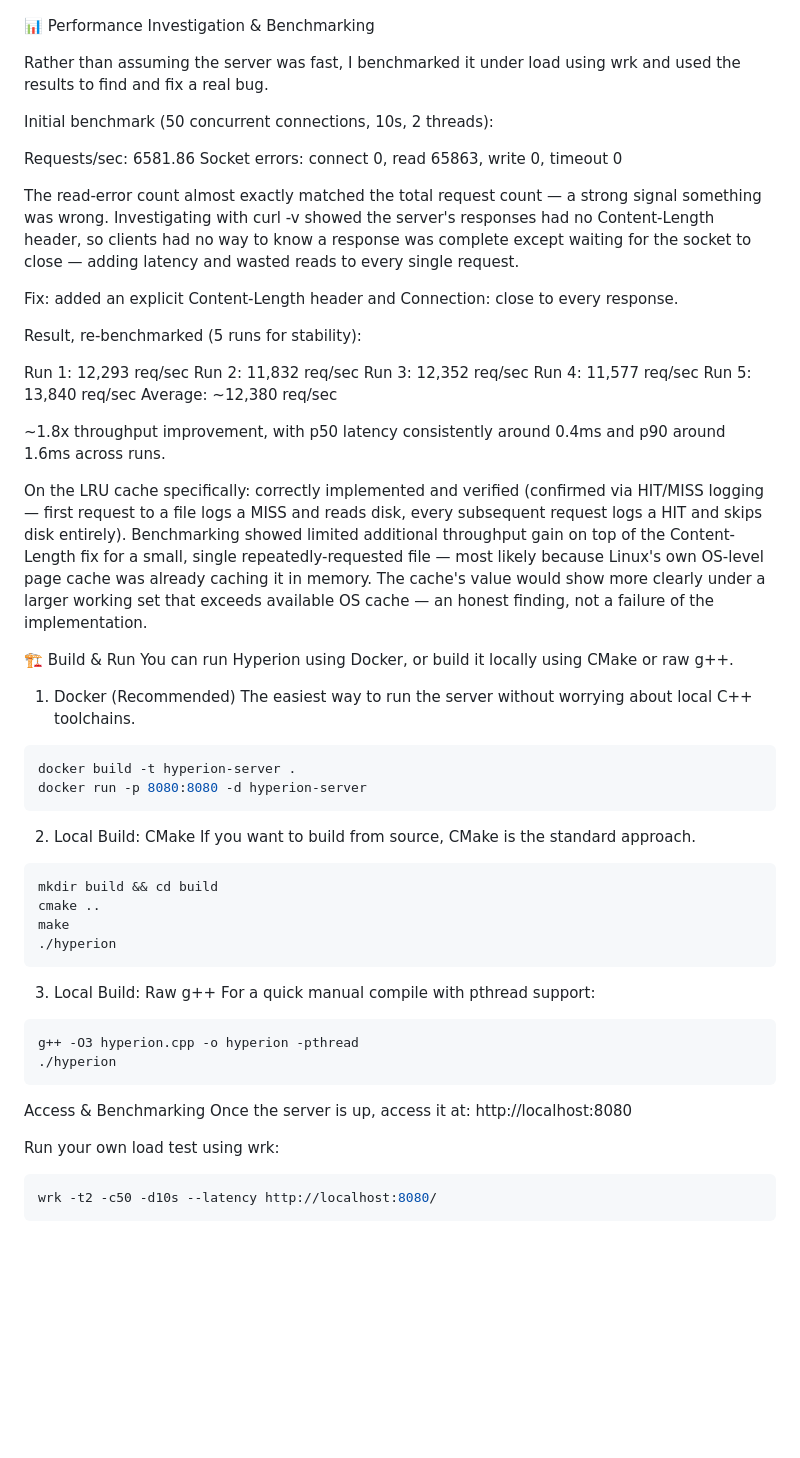
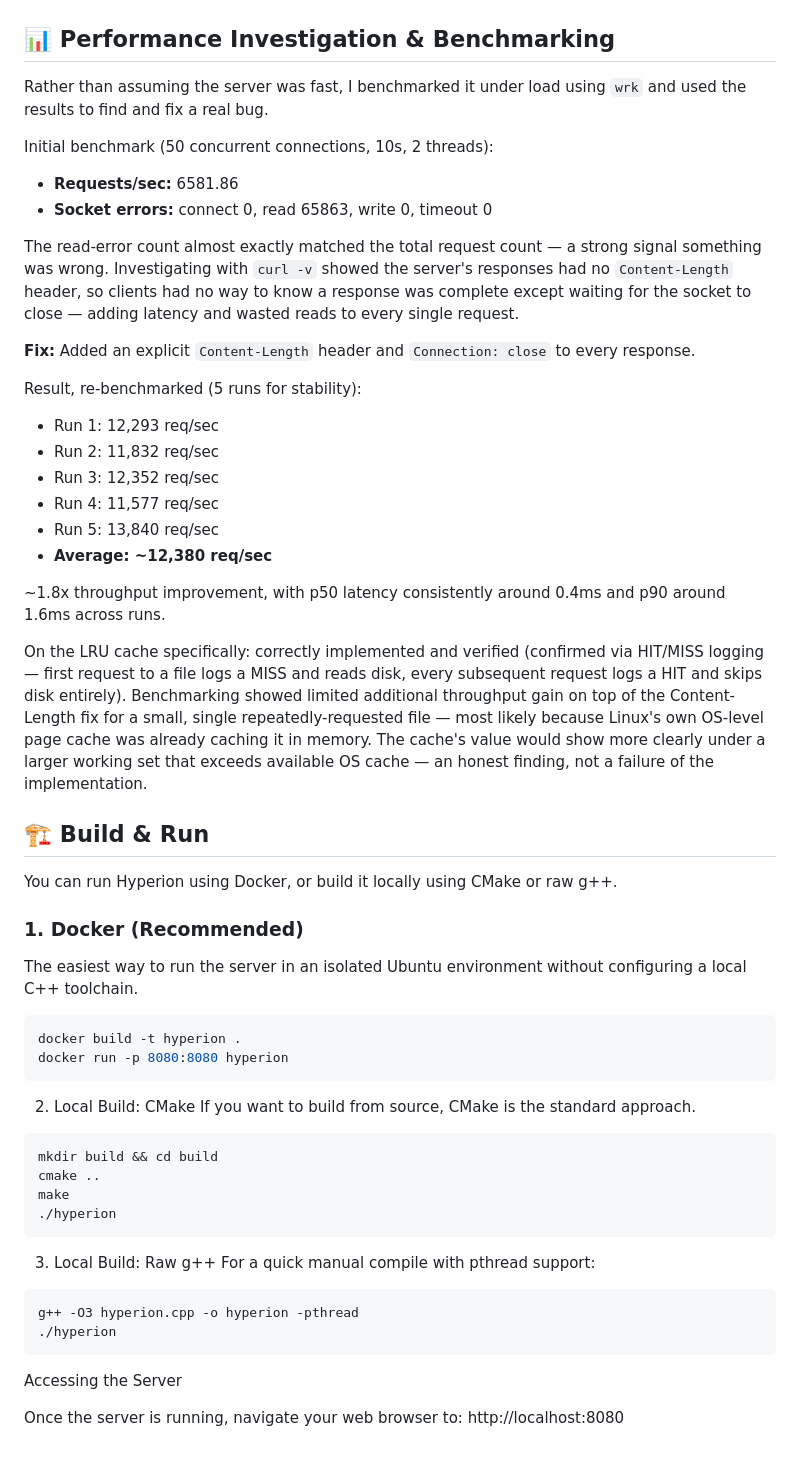
Before and after one commit to sriram1900/Hyperion, a Markdown page: README.md, the part around one of its changes. Rendered like a GitHub page; blank space fills up the shorter version.

Commit message:
Refactor README for better structure and readability
Updated README to improve formatting and clarity, including section headers and markdown elements.

````diff
--- a/README.md
+++ b/README.md
@@ -30,40 +28,37 @@ Benchmark run using wrk, confirming throughput and latency numbers discussed bel
 ![Benchmark Results](https://github.com/sriram1900/Hyperion/raw/main/result.png)
 
-📊 Performance Investigation & Benchmarking
-
-Rather than assuming the server was fast, I benchmarked it under load using wrk and used the results to find and fix a real bug.
+## 📊 Performance Investigation & Benchmarking
+Rather than assuming the server was fast, I benchmarked it under load using `wrk` and used the results to find and fix a real bug.
 
 Initial benchmark (50 concurrent connections, 10s, 2 threads):
+* **Requests/sec:** 6581.86
+* **Socket errors:** connect 0, read 65863, write 0, timeout 0
 
-Requests/sec:   6581.86
-Socket errors: connect 0, read 65863, write 0, timeout 0
+The read-error count almost exactly matched the total request count — a strong signal something was wrong. Investigating with `curl -v` showed the server's responses had no `Content-Length` header, so clients had no way to know a response was complete except waiting for the socket to close — adding latency and wasted reads to every single request.
 
-The read-error count almost exactly matched the total request count — a strong signal something was wrong. Investigating with curl -v showed the server's responses had no Content-Length header, so clients had no way to know a response was complete except waiting for the socket to close — adding latency and wasted reads to every single request.
-
-Fix: added an explicit Content-Length header and Connection: close to every response.
+**Fix:** Added an explicit `Content-Length` header and `Connection: close` to every response.
 
 Result, re-benchmarked (5 runs for stability):
-
-Run 1:  12,293 req/sec
-Run 2:  11,832 req/sec
-Run 3:  12,352 req/sec
-Run 4:  11,577 req/sec
-Run 5:  13,840 req/sec
-Average: ~12,380 req/sec
+* Run 1: 12,293 req/sec
+* Run 2: 11,832 req/sec
+* Run 3: 12,352 req/sec
+* Run 4: 11,577 req/sec
+* Run 5: 13,840 req/sec
+* **Average: ~12,380 req/sec**
 
 ~1.8x throughput improvement, with p50 latency consistently around 0.4ms and p90 around 1.6ms across runs.
 
 On the LRU cache specifically: correctly implemented and verified (confirmed via HIT/MISS logging — first request to a file logs a MISS and reads disk, every subsequent request logs a HIT and skips disk entirely). Benchmarking showed limited additional throughput gain on top of the Content-Length fix for a small, single repeatedly-requested file — most likely because Linux's own OS-level page cache was already caching it in memory. The cache's value would show more clearly under a larger working set that exceeds available OS cache — an honest finding, not a failure of the implementation.
 
-🏗️ Build & Run
+## 🏗️ Build & Run
 You can run Hyperion using Docker, or build it locally using CMake or raw g++.
 
-1. Docker (Recommended)
-The easiest way to run the server without worrying about local C++ toolchains.
+### 1. Docker (Recommended)
+The easiest way to run the server in an isolated Ubuntu environment without configuring a local C++ toolchain.
 
-```Bash
-docker build -t hyperion-server .
-docker run -p 8080:8080 -d hyperion-server
+```bash
+docker build -t hyperion .
+docker run -p 8080:8080 hyperion
 ```
 2. Local Build: CMake
 If you want to build from source, CMake is the standard approach.
@@ -81,11 +76,7 @@ For a quick manual compile with pthread support:
 g++ -O3 hyperion.cpp -o hyperion -pthread
 ./hyperion
 ```
-Access & Benchmarking
-Once the server is up, access it at: http://localhost:8080
+Accessing the Server
 
-Run your own load test using wrk:
 
-```Bash
-wrk -t2 -c50 -d10s --latency http://localhost:8080/
-```
+Once the server is running, navigate your web browser to: http://localhost:8080
````
Also changed, not shown: other parts of README.md (+17 -19 lines).
